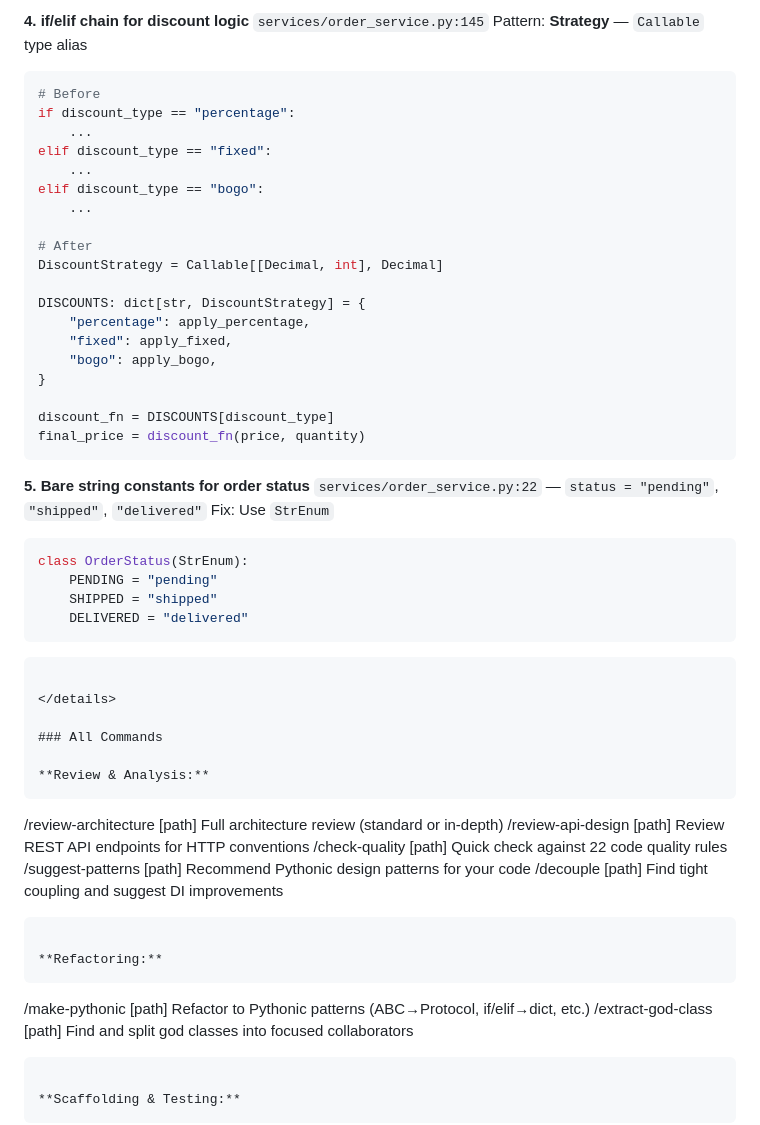
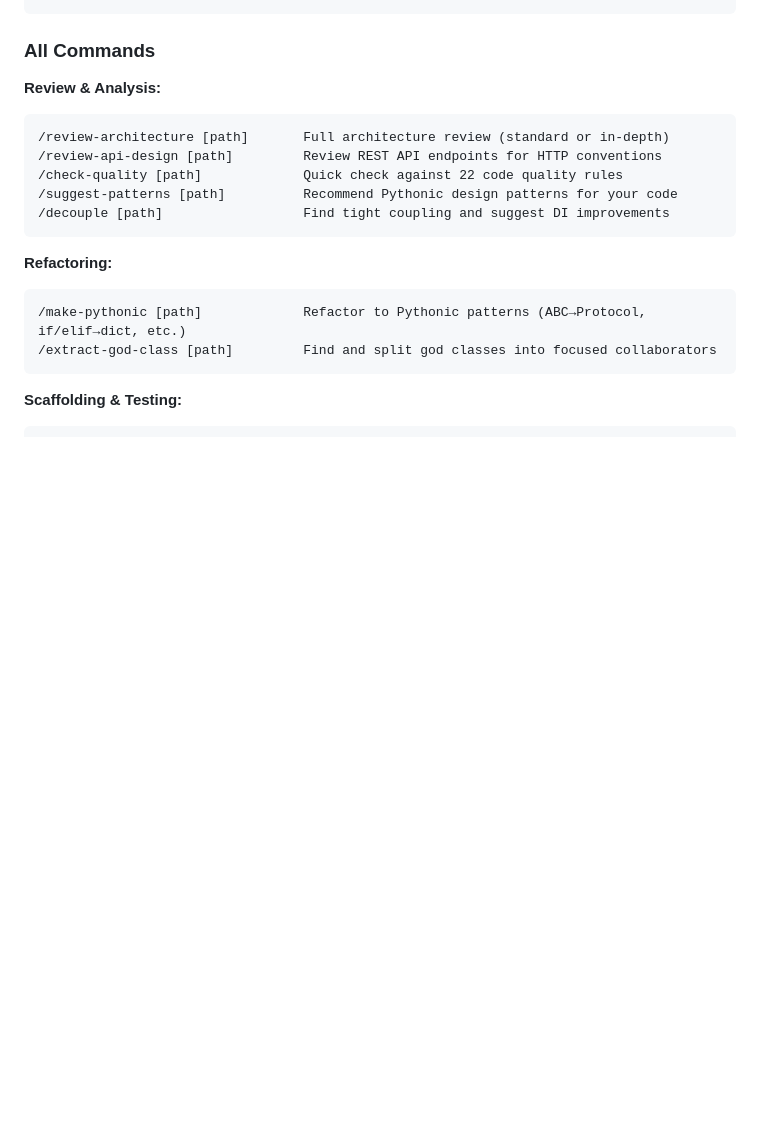
Before and after one commit to MKToronto/python-clean-architecture, a Markdown page: README.md, the part around one of its changes. Rendered like a GitHub page; folded sections open; blank space fills up the shorter version.

````diff
--- a/README.md
+++ b/README.md
@@ -150,41 +165,3 @@ Fix: `def format_price(amount: Decimal, currency: str) -> str:`
-**4. if/elif chain for discount logic**
-`services/order_service.py:145`
-Pattern: **Strategy** — `Callable` type alias
-```python
-# Before
-if discount_type == "percentage":
-    ...
-elif discount_type == "fixed":
-    ...
-elif discount_type == "bogo":
-    ...
-
-# After
-DiscountStrategy = Callable[[Decimal, int], Decimal]
-
-DISCOUNTS: dict[str, DiscountStrategy] = {
-    "percentage": apply_percentage,
-    "fixed": apply_fixed,
-    "bogo": apply_bogo,
-}
-
-discount_fn = DISCOUNTS[discount_type]
-final_price = discount_fn(price, quantity)
-```
-
-**5. Bare string constants for order status**
-`services/order_service.py:22` — `status = "pending"`, `"shipped"`, `"delivered"`
-Fix: Use `StrEnum`
-```python
-class OrderStatus(StrEnum):
-    PENDING = "pending"
-    SHIPPED = "shipped"
-    DELIVERED = "delivered"
-```
-
-```
-
-</details>
 
 ### All Commands
 
````
Also changed, not shown: other parts of README.md (+77 -62 lines).
